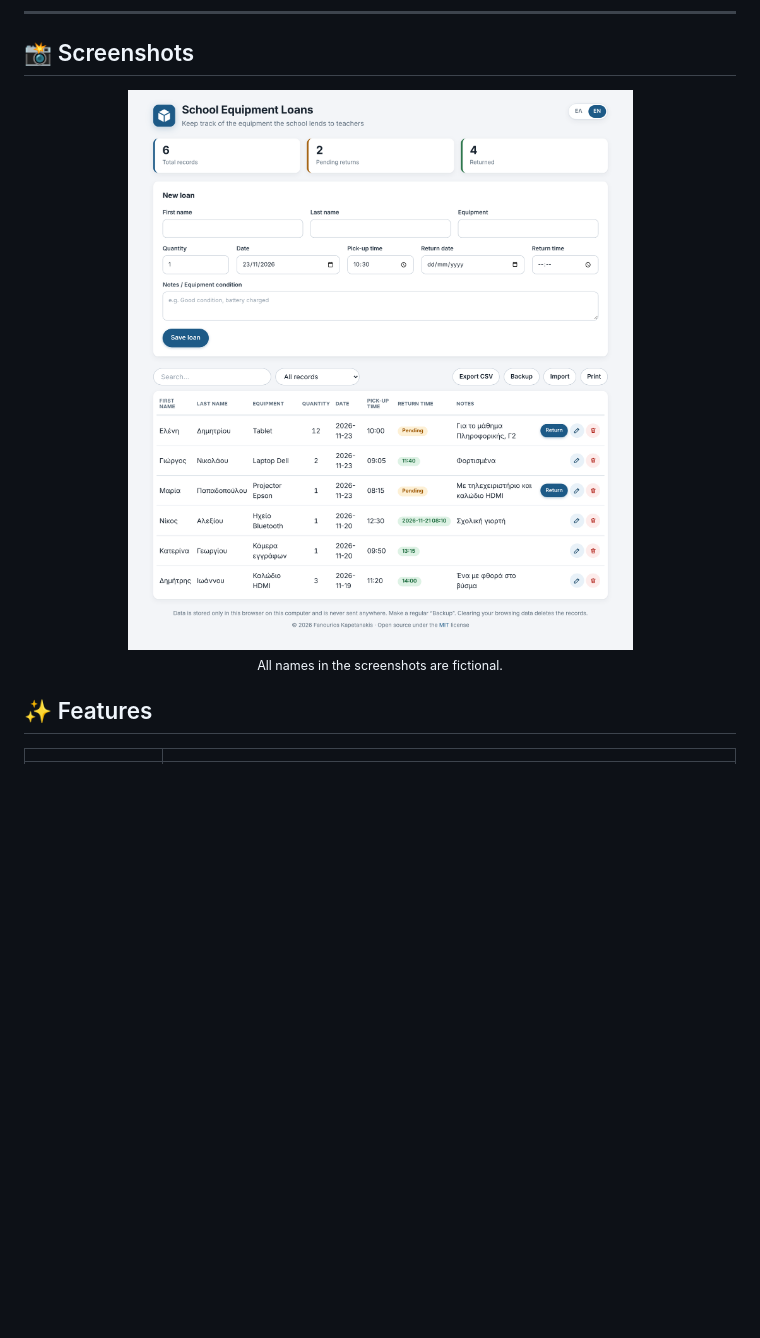
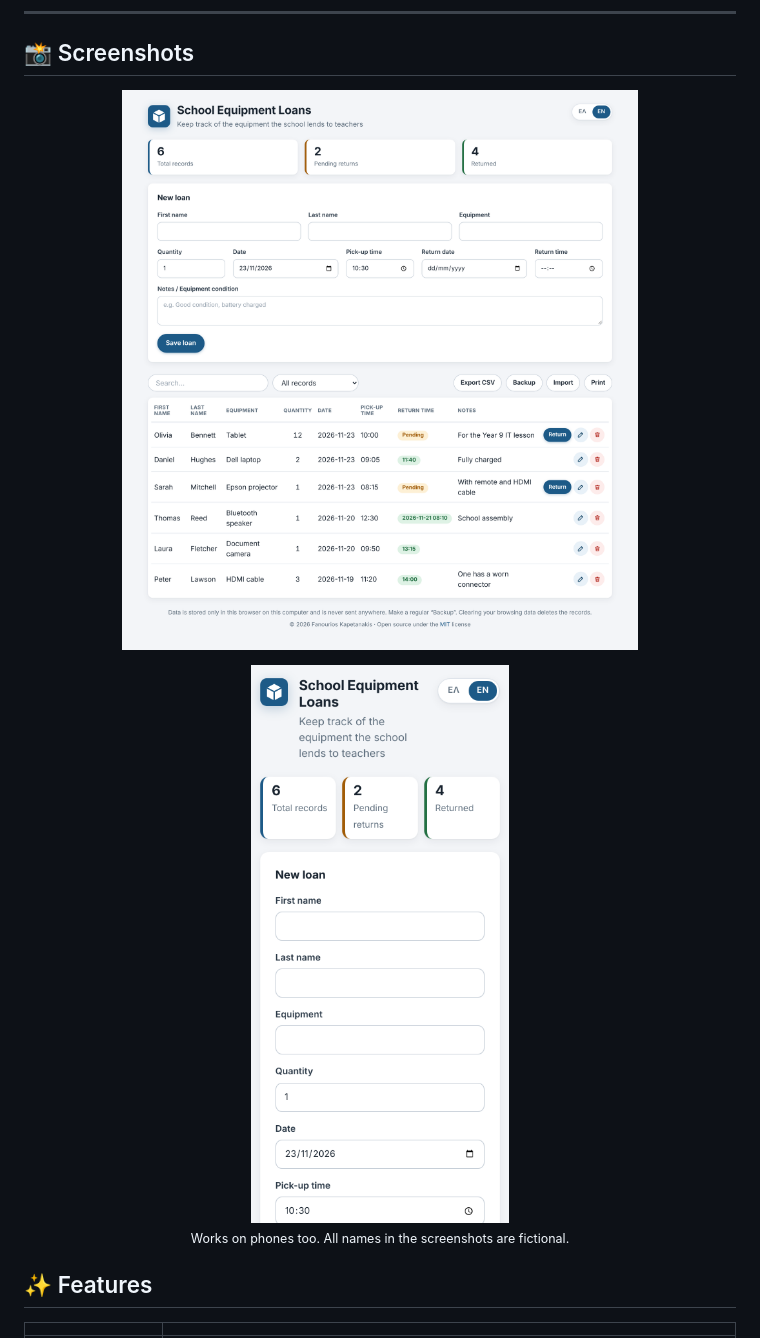
Before and after one commit to KapetanakisFanis/school-equipment-loans, a Markdown page: README.en.md, the part around the change. Rendered like a GitHub page; pictures changed too: screenshots/main-en.png, screenshots/mobile-en.png (added); blank space fills up the shorter version.

Commit message:
Αγγλικά στιγμιότυπα, διόρθωση πίνακα και εισαγωγής / English screenshots, table and import fixes

```diff
--- a/README.en.md
+++ b/README.en.md
@@ -25,8 +25,11 @@ No installation, no accounts, no server. Runs in any web browser.
 ## 📸 Screenshots
 
 <p align="center">
-  <img src="screenshots/main-en.png" alt="The main screen of the app with the loan form and the list of loans" width="820"><br>
-  <sub>All names in the screenshots are fictional.</sub>
+  <img src="screenshots/main-en.png" alt="The main screen of the app with the loan form and the list of loans" width="820">
+</p>
+<p align="center">
+  <img src="screenshots/mobile-en.png" alt="The app on a phone" width="260"><br>
+  <sub>Works on phones too. All names in the screenshots are fictional.</sub>
 </p>
 
 ## ✨ Features
```
Also changed, not shown: 1 other file.
